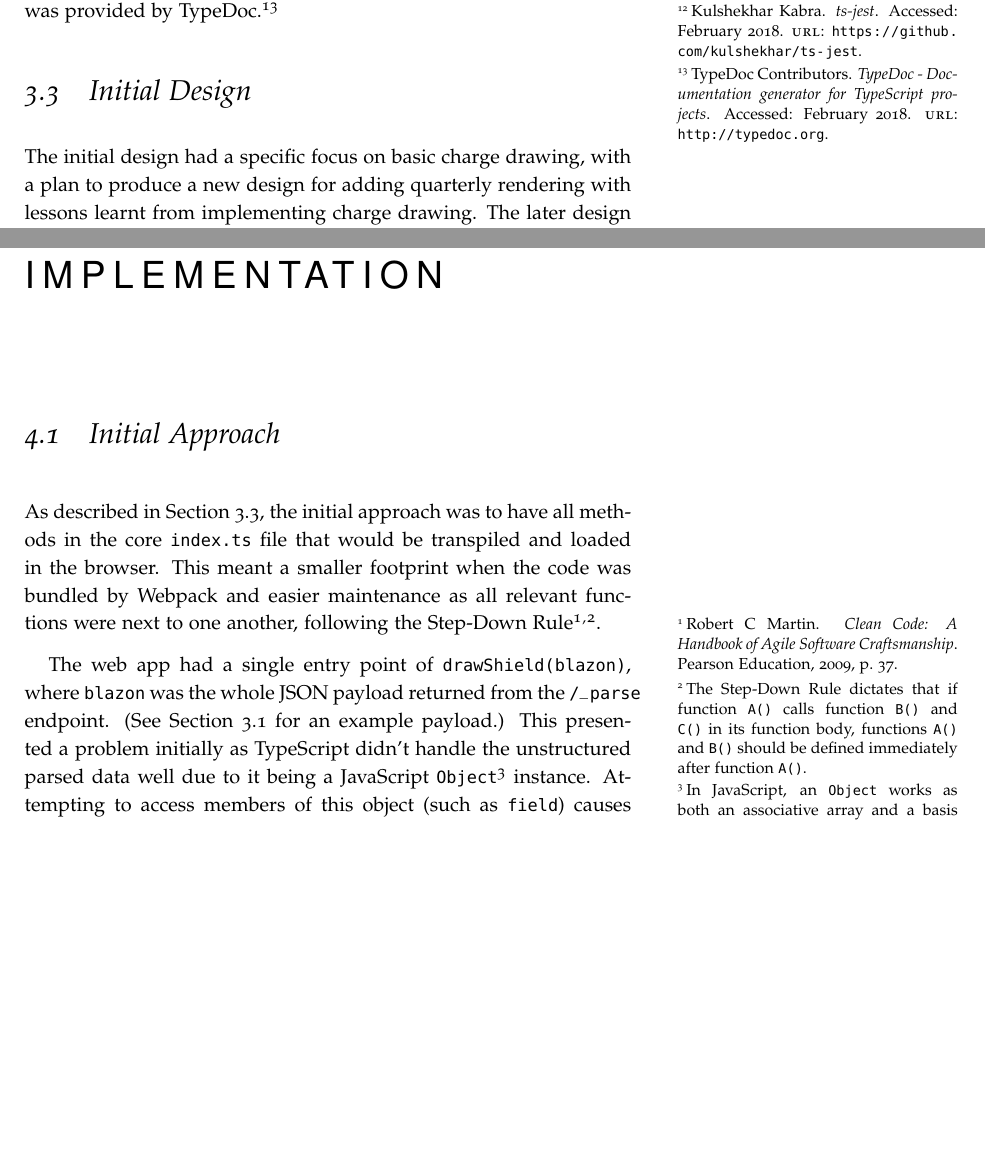
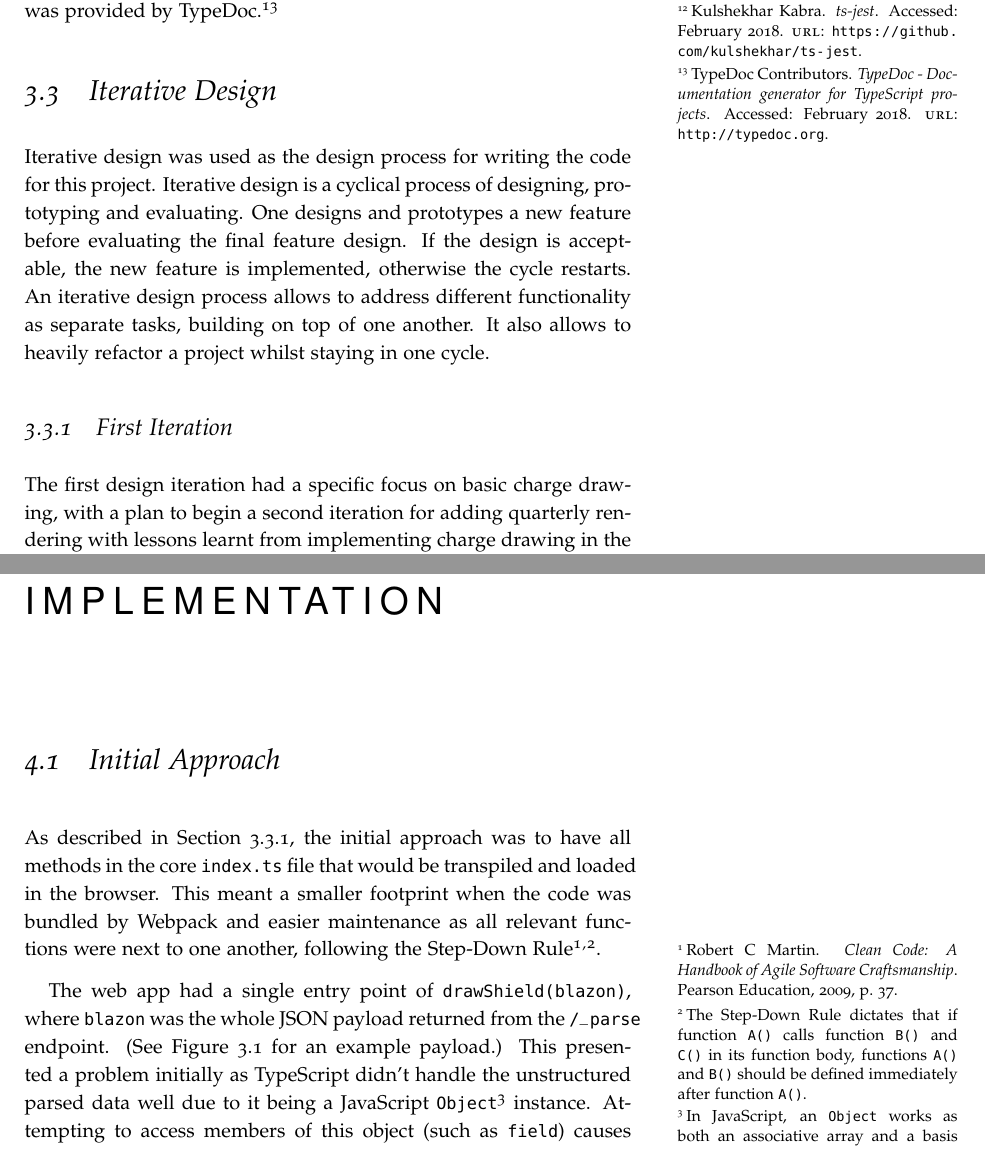
Before and after one commit to neanias/proj-report, a LaTeX thesis (report.tex): two parts of pages 15 and 17 of 30, joined at a grey line, cut so that both start at the same text, the shorter picture padded with empty space. Compiled offline with pdfLaTeX; a LaTeX package or settings file that is missing is left out.

Commit message:
Change section name to Iterative Design

```diff
--- a/report.tex
+++ b/report.tex
@@ -380,12 +380,23 @@ ts-jest~\autocite{ts-jest} for TypeScript support) was used, especially for its
 and expectation matcher functionality. Automated documentation generation was provided by
 TypeDoc~\autocite{typedoc}.
 
-\section{Initial Design}%
-\label{sec:initial_design}
+\section{Iterative Design}%
+\label{sec:iterative_design}
 
-The initial design had a specific focus on basic \charge{} drawing, with a plan to produce a new
-design for adding quarterly rendering with lessons learnt from implementing \charge{} drawing. The
-later design is described in Section~\ref{sub:replanning_to_refactor}.
+Iterative design was used as the design process for writing the code for this project. Iterative
+design is a cyclical process of designing, prototyping and evaluating. One designs and prototypes a
+new feature before evaluating the final feature design. If the design is acceptable, the new
+feature is implemented, otherwise the cycle restarts. An iterative design process allows to address
+different functionality as separate tasks, building on top of one another. It also allows to
+heavily refactor a project whilst staying in one cycle.
+
+\subsection{First Iteration}%
+\label{sub:first_iteration}
+
+The first design iteration had a specific focus on basic \charge{} drawing, with a plan to begin a
+second iteration for adding quarterly rendering with lessons learnt from implementing \charge{}
+drawing in the first iteration. The second design iteration is described in
+Section~\ref{sub:second_design_iteration}.
 
 I decided to have all drawing logic defined in the client, existing in a single module with minimum
 dependencies. The shield outline was rendered on the page on load as part of the HTML template.
@@ -412,7 +423,7 @@ payload, all would be drawn according to the array ordering.
 \section{Initial Approach}%
 \label{sec:initial_approach}
 
-As described in Section~\ref{sec:initial_design}, the initial approach was to have all methods in
+As described in Section~\ref{sub:first_iteration}, the initial approach was to have all methods in
 the core \texttt{index.ts} file that would be \gls{transpile}d and loaded in the browser. This
 meant a smaller footprint when the code was bundled by Webpack and easier maintenance as all
 relevant functions were next to one another, following the Step-Down
@@ -422,10 +433,10 @@ calls function \texttt{B()} and \texttt{C()} in its function body, functions \te
 
 The web app had a single entry point of \texttt{drawShield(blazon)}, where \texttt{blazon} was the
 whole JSON payload returned from the \texttt{/\_parse} endpoint. (See
-Section~\ref{sec:core_concepts} for an example payload.) This presented a problem initially as
+Figure~\ref{fig:expected_output} for an example payload.) This presented a problem initially as
 TypeScript didn't handle the unstructured parsed data well due to it being a JavaScript
-\texttt{Object}\footnote{In JavaScript, an \texttt{Object} works as both an associative array and
-a basis for classes and inheritance through its \texttt{prototype} field.} instance. Attempting to
+\texttt{Object}\footnote{In JavaScript, an \texttt{Object} works as both an associative array and a
+basis for classes and inheritance through its \texttt{prototype} field.} instance. Attempting to
 access members of this object (such as \texttt{field}) causes TypeScript to produce an error that
 the contents might be undefined and thus return a \texttt{null} object. To fix this, I designed
 \texttt{interface}s with the expected fields in the payload; one for the whole object,
```
Also changed, not shown: report.tex (2 more changed lines).
